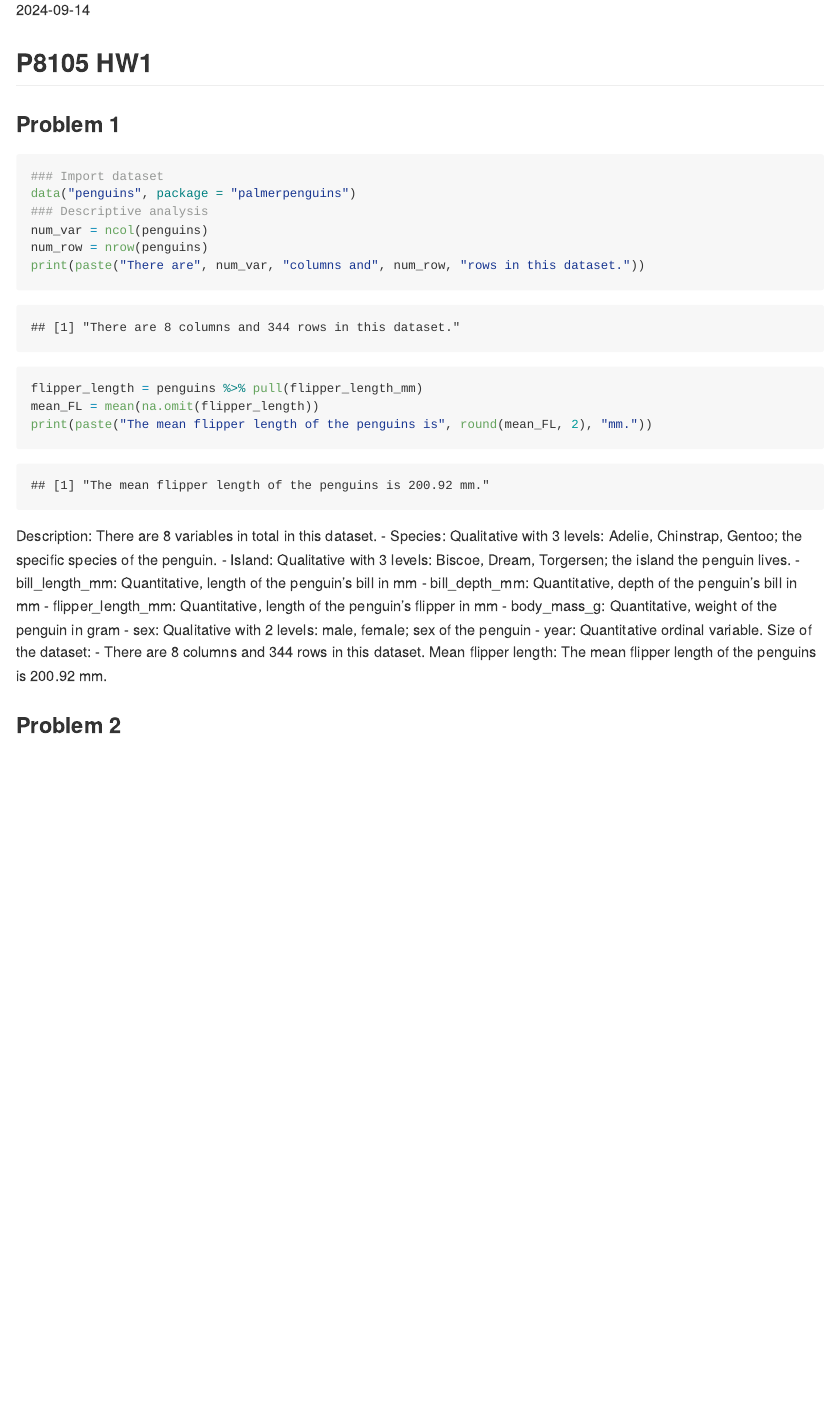
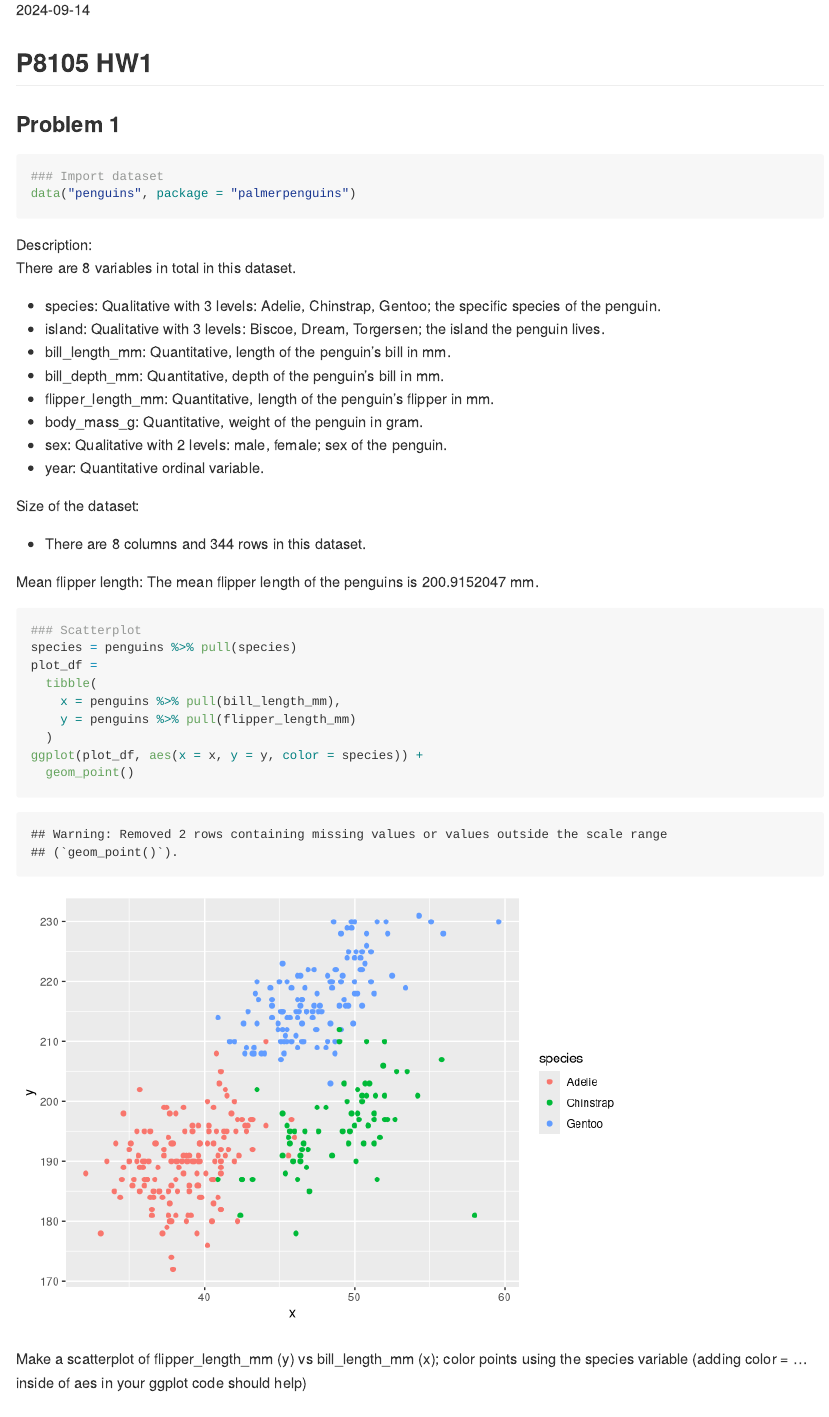
Before and after one commit to Leonorlyyy/p8105_hw1_lr3257, an R Markdown document (HW1.Rmd): the page in a window 1100 px wide, from 110 px down. Rendered offline with R 4.5, knitr and Pandoc, with nearby package versions; both versions are drawn in the output format of the newer one.

Commit message:
Complete problem 1

````diff
--- a/HW1.Rmd
+++ b/HW1.Rmd
@@ -1,6 +1,6 @@
 ---
 title: "p8105_HW1"
-output: html_document
+output: github_document
 date: "2024-09-14"
 ---
 
@@ -18,32 +18,39 @@ library(dplyr)
 ```{r}
 ### Import dataset
 data("penguins", package = "palmerpenguins")
-### Descriptive analysis
-num_var = ncol(penguins)
-num_row = nrow(penguins)
-print(paste("There are", num_var, "columns and", num_row, "rows in this dataset."))
-flipper_length = penguins %>% pull(flipper_length_mm)
-mean_FL = mean(na.omit(flipper_length))
-print(paste("The mean flipper length of the penguins is", round(mean_FL, 2), "mm."))
 
 ```
 
 Description:
-There are 8 variables in total in this dataset.
-- Species: Qualitative with 3 levels: Adelie, Chinstrap, Gentoo; the specific species of the penguin.
-- Island: Qualitative with 3 levels: Biscoe, Dream, Torgersen; the island the penguin lives.
-- bill_length_mm: Quantitative, length of the penguin's bill in mm
-- bill_depth_mm: Quantitative, depth of the penguin's bill in mm
-- flipper_length_mm: Quantitative, length of the penguin's flipper in mm
-- body_mass_g: Quantitative, weight of the penguin in gram
-- sex: Qualitative with 2 levels: male, female; sex of the penguin
+There are `r ncol(penguins)` variables in total in this dataset.
+- species: Qualitative with `r nlevels(penguins %>% pull(species))` levels: Adelie, Chinstrap, Gentoo; the specific species of the penguin.
+- island: Qualitative with `r nlevels(penguins %>% pull(island))` levels: Biscoe, Dream, Torgersen; the island the penguin lives.
+- bill_length_mm: Quantitative, length of the penguin's bill in mm.
+- bill_depth_mm: Quantitative, depth of the penguin's bill in mm.
+- flipper_length_mm: Quantitative, length of the penguin's flipper in mm.
+- body_mass_g: Quantitative, weight of the penguin in gram.
+- sex: Qualitative with `r nlevels(penguins %>% pull(sex))` levels: male, female; sex of the penguin.
 - year: Quantitative ordinal variable.
+
 Size of the dataset:
-- There are 8 columns and 344 rows in this dataset.
+- There are `r ncol(penguins)` columns and `r nrow(penguins)` rows in this dataset.
+
 Mean flipper length:
-The mean flipper length of the penguins is 200.92 mm.
+The mean flipper length of the penguins is `r mean(na.omit(penguins %>% pull(flipper_length_mm)))` mm.
 
+```{r}
+### Scatterplot
+species = penguins %>% pull(species)
+plot_df =
+  tibble(
+    x = penguins %>% pull(bill_length_mm),
+    y = penguins %>% pull(flipper_length_mm)
+  )
+ggplot(plot_df, aes(x = x, y = y, color = species)) +
+  geom_point()
+```
 
+Make a scatterplot of flipper_length_mm (y) vs bill_length_mm (x); color points using the species variable (adding color = ... inside of aes in your ggplot code should help)
 
 ### Problem 2
 
````
Also changed, not shown: HW1.md (added), HW1_files/figure-gfm/unnamed-chunk-3-1.png (added), bill_flipper_scatter.png (added).
